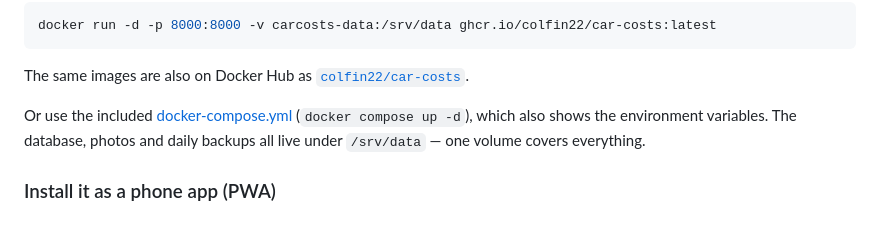
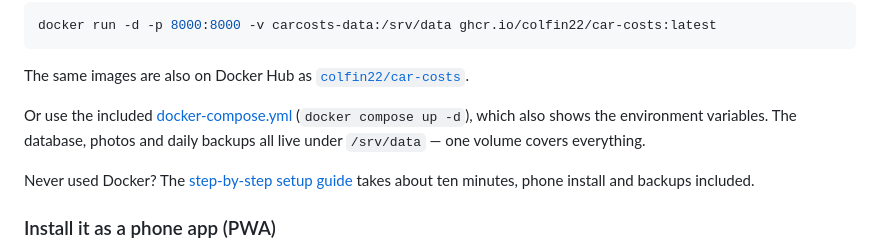
Before and after one commit to colfin22/car-costs, a Markdown page: README.md, the part around the change. GitHub-like rendering; blank space fills up the shorter version.

Commit message:
docs: add beginner step-by-step setup guide (docs/setup.md), link from README

```diff
--- a/README.md
+++ b/README.md
@@ -158,6 +158,9 @@ Or use the included [docker-compose.yml](docker-compose.yml)
 database, photos and daily backups all live under `/srv/data` — one volume
 covers everything.
 
+Never used Docker? The [step-by-step setup guide](docs/setup.md) takes about
+ten minutes, phone install and backups included.
+
 ### Install it as a phone app (PWA)
 
 There's no app store — there doesn't need to be. The page is an installable
```
Also changed, not shown: docs/setup.md (added, +106 -0 lines).
